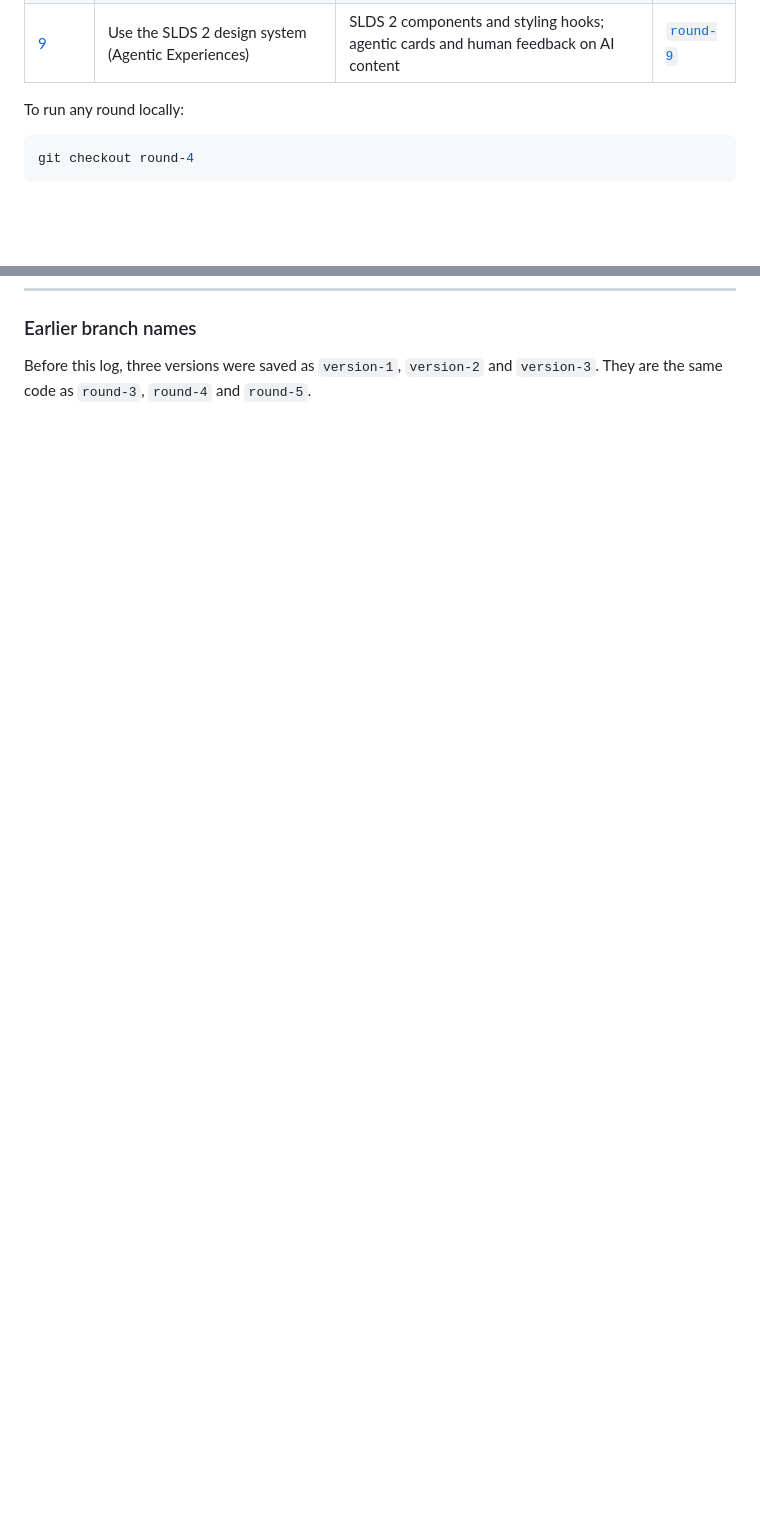
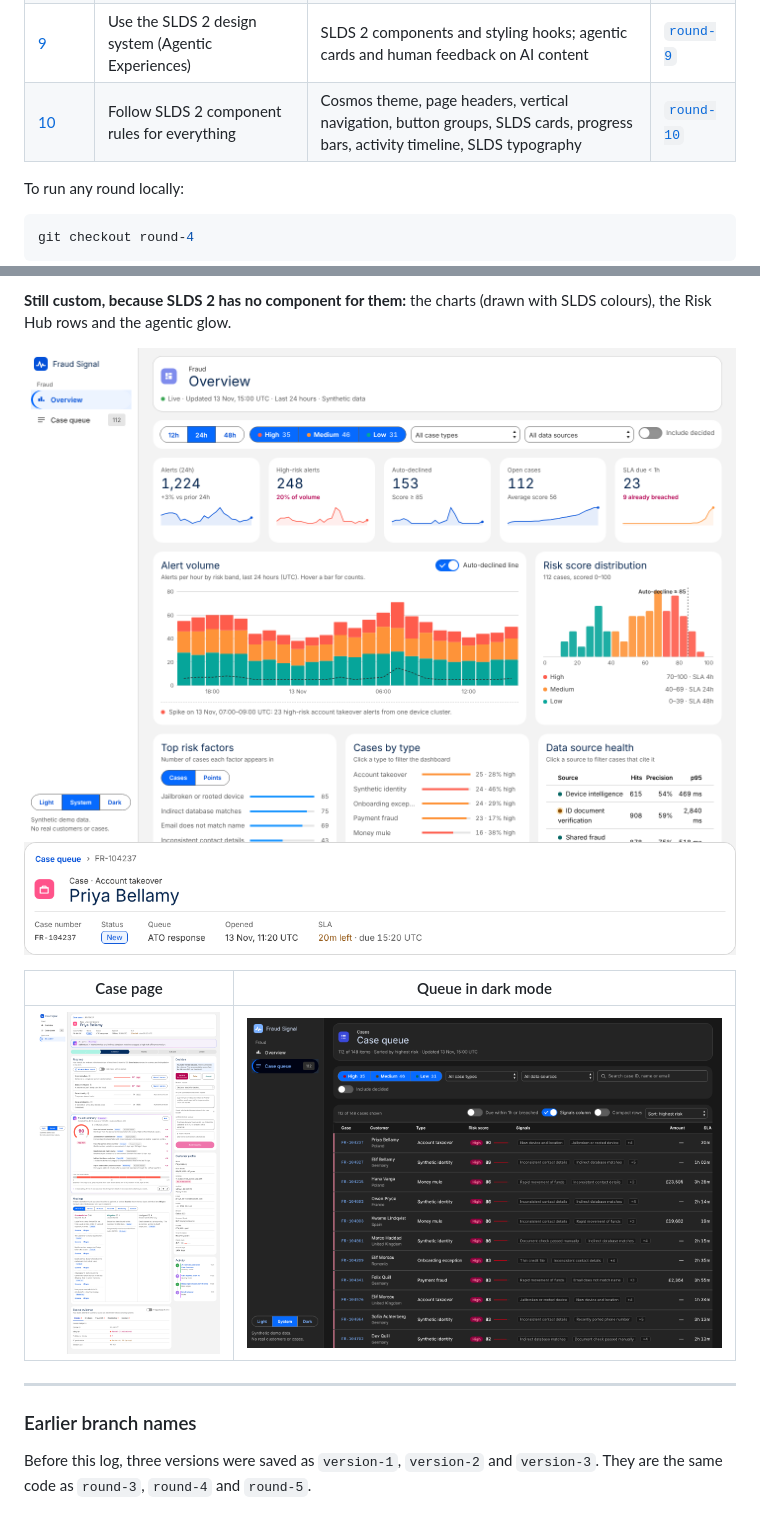
Before and after one commit to dsunwar-stack/Fraud-Data-Visualisation, a Markdown page: docs/versions/README.md, 2 parts joined by grey strips. Drawn GitHub-style; pictures changed too: docs/versions/round-10-case.png (added), docs/versions/round-10-overview.png (added), docs/versions/round-10-queue-dark.png (added); blank space fills up the shorter version.

```diff
--- a/docs/versions/README.md
+++ b/docs/versions/README.md
@@ -19,6 +19,7 @@ All data is synthetic. Feedback is from the product designer reviewing the dashb
 | [7](#round-7-who-decides-and-where-the-reason-goes) | Does the LLM decide? Where do I write my reason? | "You decide" statement, required reason, saved decision record | [`round-7`](https://github.com/dsunwar-stack/Fraud-Data-Visualisation/tree/round-7) |
 | [8](#round-8-the-case-snapshot-is-not-a-note) | Is the investigation note written by AI? | Read-only case snapshot, one optional notes field | [`round-8`](https://github.com/dsunwar-stack/Fraud-Data-Visualisation/tree/round-8) |
 | [9](#round-9-slds-2-design-system) | Use the SLDS 2 design system (Agentic Experiences) | SLDS 2 components and styling hooks; agentic cards and human feedback on AI content | [`round-9`](https://github.com/dsunwar-stack/Fraud-Data-Visualisation/tree/round-9) |
+| [10](#round-10-slds-2-component-rules) | Follow SLDS 2 component rules for everything | Cosmos theme, page headers, vertical navigation, button groups, SLDS cards, progress bars, activity timeline, SLDS typography | [`round-10`](https://github.com/dsunwar-stack/Fraud-Data-Visualisation/tree/round-10) |
 
 To run any round locally:
 
@@ -198,3 +224,14 @@ The original terms were kept because fraud specialists use them; the plain label
+**Still custom, because SLDS 2 has no component for them:** the charts (drawn with SLDS colours), the Risk Hub rows and the agentic glow.
+
+![Round 10 overview](round-10-overview.png)
+![Round 10 record header](round-10-record-header.png)
+
+| Case page | Queue in dark mode |
+|---|---|
+| ![Round 10 case](round-10-case.png) | ![Round 10 queue dark](round-10-queue-dark.png) |
+
+---
+
 ### Earlier branch names
 
 Before this log, three versions were saved as `version-1`, `version-2` and `version-3`. They are the same code as `round-3`, `round-4` and `round-5`.
```
Also changed, not shown: other parts of docs/versions/README.md (+25 -0 lines), README.md (+1 -1 lines), 8 other files.
